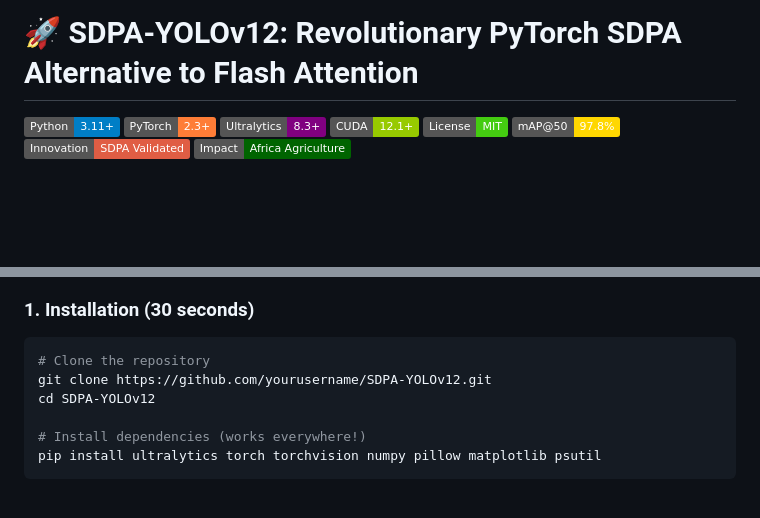
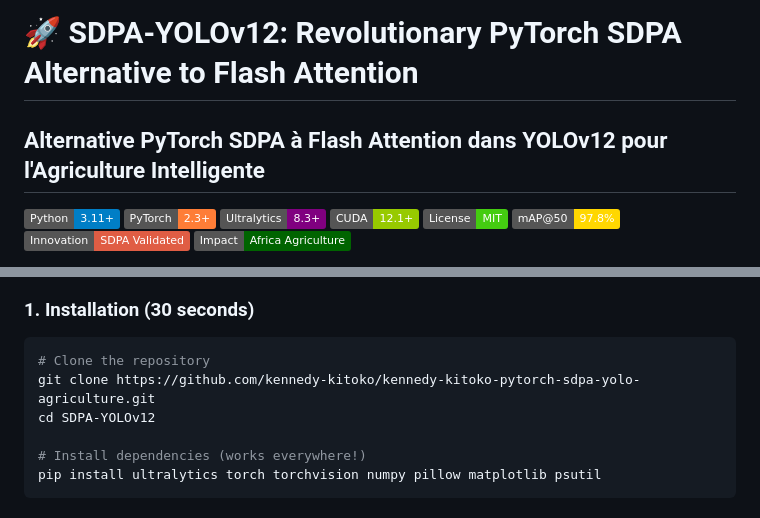
Before and after one commit to kennedy-kitoko/kennedy-kitoko-pytorch-sdpa-yolo-agriculture, a Markdown page: README.md, 2 parts joined by grey strips. Drawn GitHub-style; badges without logos; blank space fills up the shorter version.

````diff
--- a/README.md
+++ b/README.md
@@ -1,4 +1,5 @@
 # 🚀 SDPA-YOLOv12: Revolutionary PyTorch SDPA Alternative to Flash Attention
+## Alternative PyTorch SDPA à Flash Attention dans YOLOv12 pour l'Agriculture Intelligente
 
 [![Python](https://img.shields.io/badge/Python-3.11+-blue.svg)](https://python.org)
 [![PyTorch](https://img.shields.io/badge/PyTorch-2.3+-orange.svg)](https://pytorch.org)
@@ -94,7 +95,7 @@ def setup_ultra_environment():
 ### 1. Installation (30 seconds)
 ```bash
 # Clone the repository
-git clone https://github.com/yourusername/SDPA-YOLOv12.git
+git clone https://github.com/kennedy-kitoko/kennedy-kitoko-pytorch-sdpa-yolo-agriculture.git
 cd SDPA-YOLOv12
 
 # Install dependencies (works everywhere!)
````
